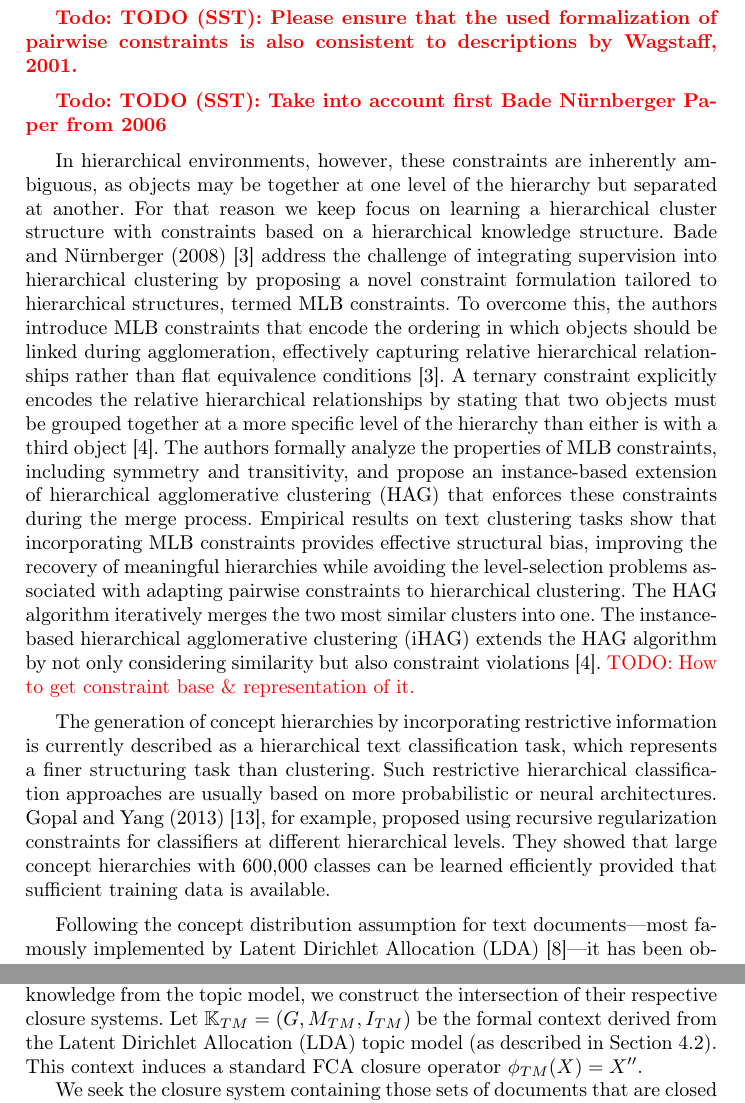
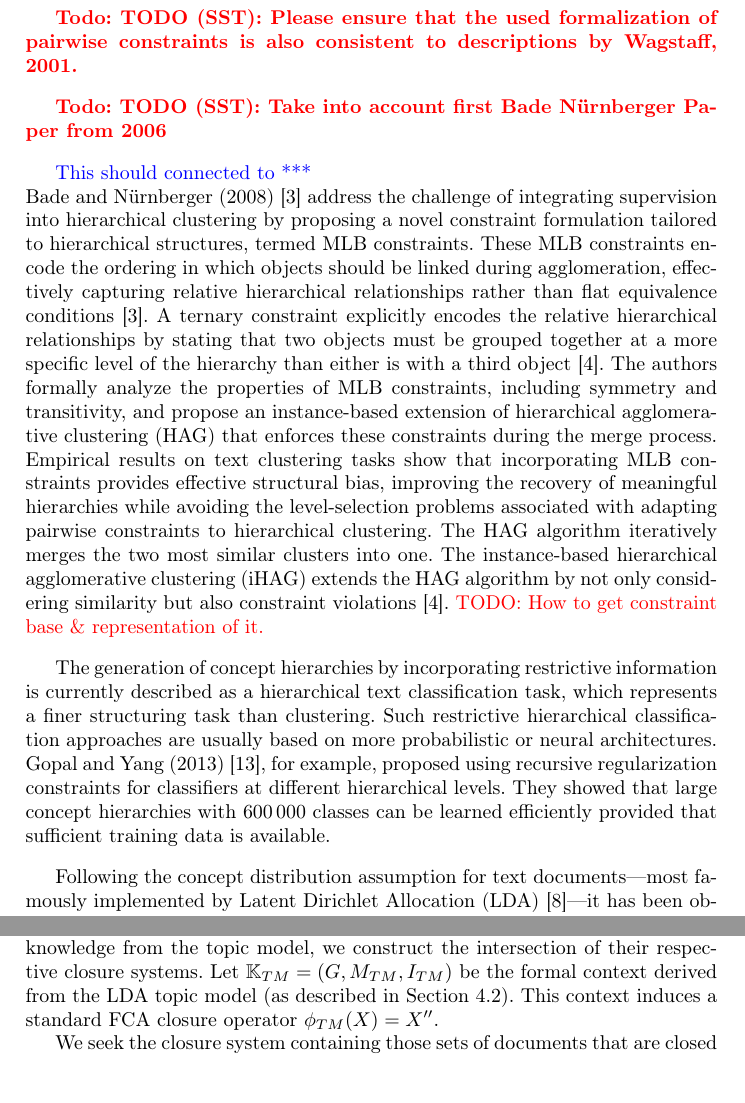
Before and after one commit to KlaraGtknst/fca-constrained-clustering, a LaTeX paper (main.tex, which reads chapters/03_related_work.tex): two parts of pages 3 and 7 of 18, joined at a grey line, cut so that both start at the same text, the shorter picture padded with empty space. Compiled offline with pdfLaTeX.

Commit message:
feat: Update related work V2

```diff
--- a/chapters/03_related_work.tex
+++ b/chapters/03_related_work.tex
@@ -24,9 +25,10 @@ Pairwise constraints are inherently ambiguous in hierarchical settings because o
 
 % K. Bade and A. Nürnberger. Personalized hierarchical clustering. In Proceedings of the 2006 IEEE/WIC/ACM Int. Conference on Web Intelligence, 2006.
 
-In hierarchical environments, however, these constraints are inherently ambiguous, as objects may be together at one level of the hierarchy but separated at another. For that reason we keep focus on learning
-a hierarchical cluster structure with constraints based on a hierarchical knowledge structure. Bade and Nürnberger (2008)~\cite{bade_creating_2008} address the challenge of integrating supervision
-into hierarchical clustering by proposing a novel constraint formulation tailored to hierarchical structures, termed \ac{mlb} constraints. To overcome this, the authors introduce \ac{mlb} constraints that encode the ordering in which objects should be linked during agglomeration, effectively capturing relative hierarchical relationships rather than flat equivalence conditions~\cite{bade_creating_2008}.
+\textcolor{blue}{This should connected to ***}\\
+Bade and Nürnberger (2008)~\cite{bade_creating_2008} address the challenge of integrating supervision
+into hierarchical clustering by proposing a novel constraint formulation tailored to hierarchical structures, termed \ac{mlb} constraints.
+These \ac{mlb} constraints encode the ordering in which objects should be linked during agglomeration, effectively capturing relative hierarchical relationships rather than flat equivalence conditions~\cite{bade_creating_2008}. % or: grouping data on different granularities
 A ternary constraint explicitly encodes the relative hierarchical relationships by stating that two objects must be grouped together at a more specific level of the hierarchy than either is with a third object~\cite{bade_hierarchical_2014}.
 The authors formally analyze the properties of \ac{mlb} constraints, including symmetry and transitivity, and propose an instance-based extension of \ac{hac} that enforces these constraints during the merge process.
 Empirical results on text clustering tasks show that incorporating \ac{mlb} constraints provides effective structural bias, improving the recovery of meaningful hierarchies while avoiding the level-selection problems associated with adapting pairwise constraints to hierarchical clustering.
@@ -42,10 +44,9 @@ The \ac{hac} algorithm iteratively merges the two most similar clusters into one
 
 The generation of concept hierarchies by incorporating restrictive information is currently described as a hierarchical text classification task, which represents a finer structuring task than clustering.
 Such restrictive hierarchical classification approaches are usually based on more probabilistic or neural architectures. Gopal and Yang (2013)~\cite{gopal2013recursive}, for example, proposed using recursive
-regularization constraints for classifiers at different hierarchical levels. They showed that large concept hierarchies with 600,000 classes can be learned efficiently provided that sufficient training
-data is available.
+regularization constraints for classifiers at different hierarchical levels. They showed that large concept hierarchies with 600\,000 classes can be learned efficiently provided that sufficient training data is available.
 
-Following the concept distribution assumption for text documents—most famously implemented by Latent Dirichlet Allocation (LDA)~\cite{blei2003lda}—it has been observed that technical documents are typically
+Following the concept distribution assumption for text documents—most famously implemented by \ac{lda}~\cite{blei2003lda}—it has been observed that technical documents are typically
 organized as a distribution over concepts that contain discriminative information about their topics. It has been proposed to integrate constraints for topic-based concept hierarchies~\cite{li2019hiercon}.
 Such topic-based concept hierarchies project both categories and documents into a common space, whereby the similarity between terms can be taken into account. Li et al. (2019)~\cite{li2019hiercon} proposed
 a concept-based framework for generating topic-based concept hierarchies for technical documents, which uses only a small set of documents labeled and organized as a concept hierarchy as input.
```
Also changed, not shown: chapters/03_related_work.tex (3 more changed lines).
